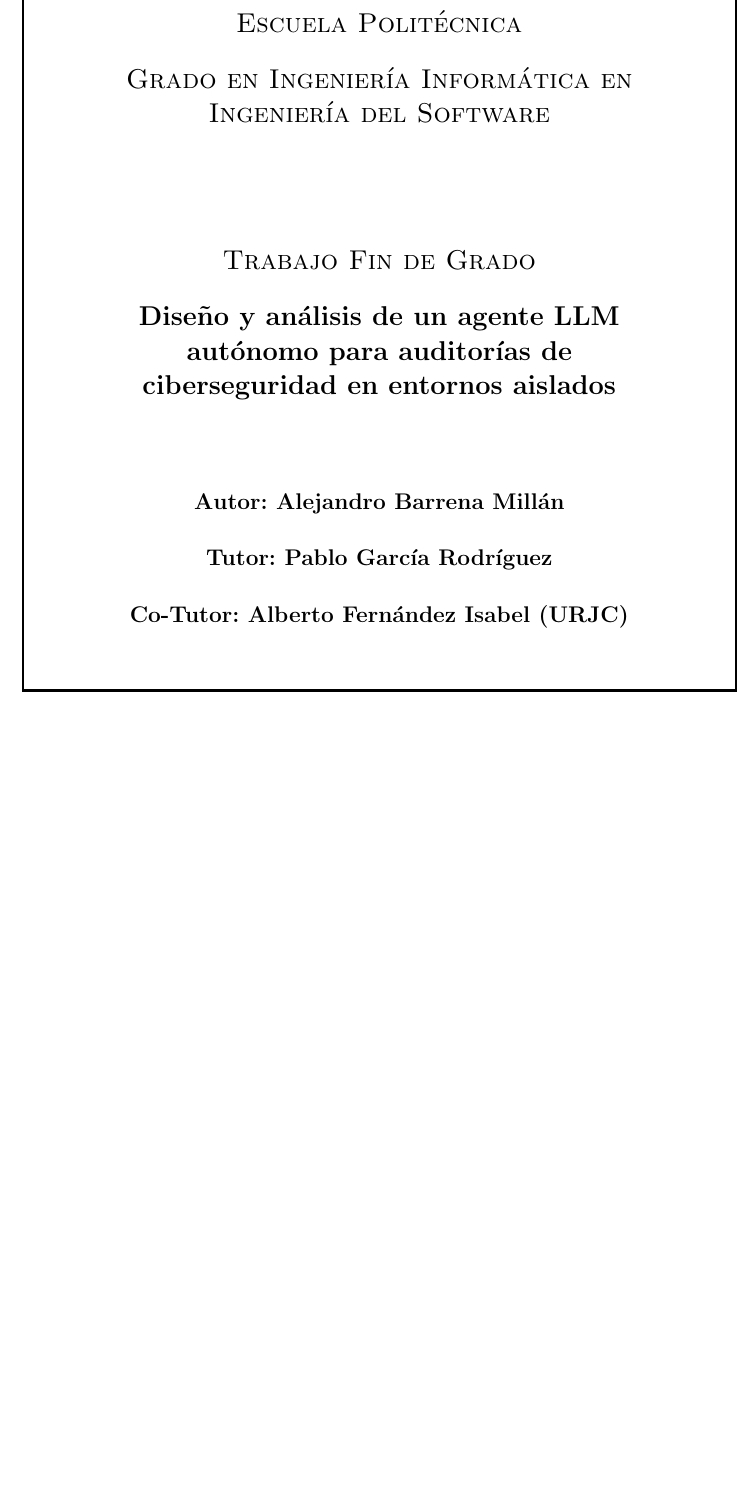
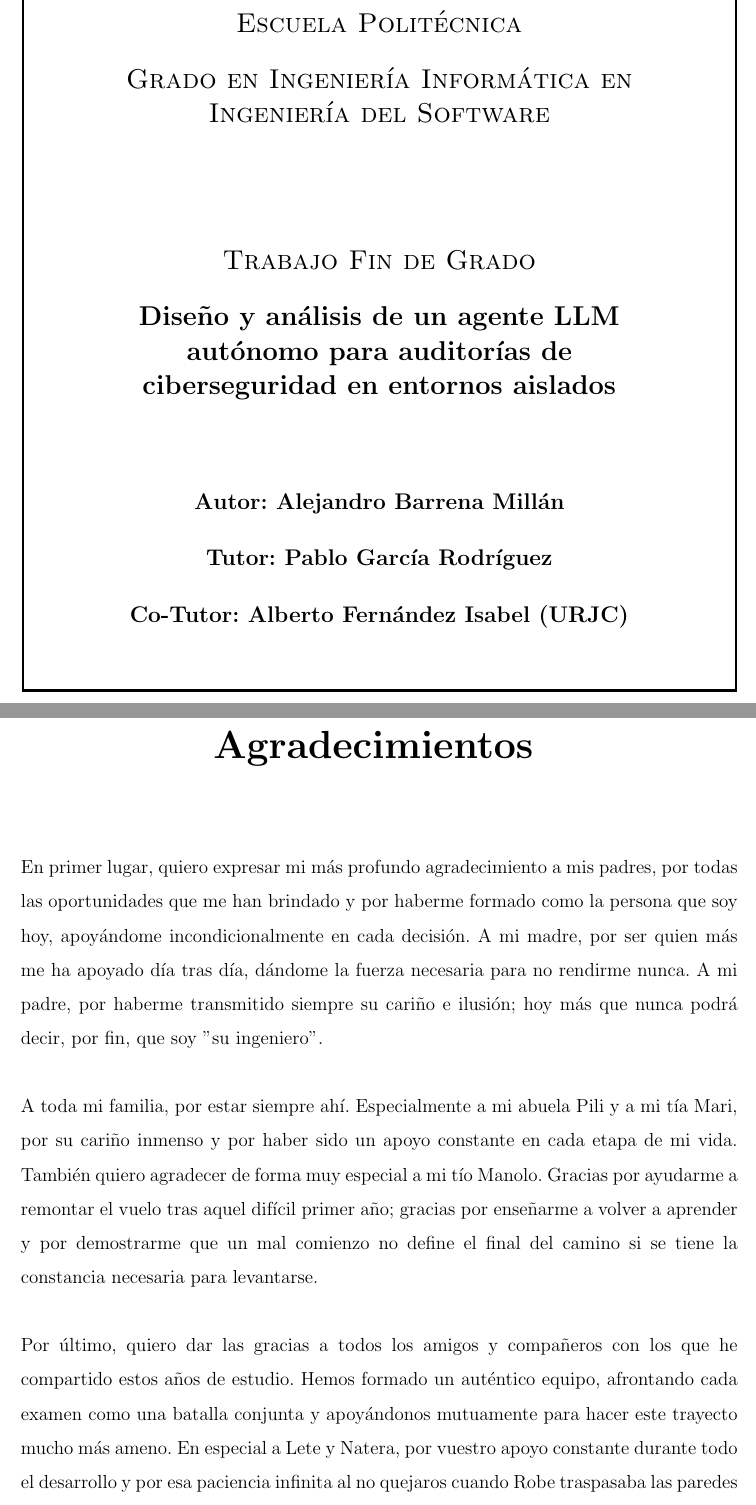
Before and after one commit to Alexeido/TryHackYou, a LaTeX thesis (Documentaciones/Memoria/main.tex): part of page 2 of 163 before the commit and two parts of pages 2 and 3 of 165 after it, the two joined at a grey line, cut so that both start at the same text, the shorter picture padded with empty space. Compiled offline with pdfLaTeX.

Commit message:
Update .gitignore, enhance LaTeX document with dedication and acknowledgments, and add compilation script

```diff
--- a/Documentaciones/Memoria/main.tex
+++ b/Documentaciones/Memoria/main.tex
@@ -59,3 +59,35 @@
 \pagenumbering{gobble}
 %\chapter*{Agradecimientos} % Apartado opcional, descomentar si se quiere añadir
 % Dedicatorias del trabajo, pueden ser en español o inglés dependiendo de lo que se considere más apropiado
+%%%%%%%%%%%%%%%%%%%%%%%%%%%%%%%%%%%%%%%%%%%%%%%%%%%%
+% DEDICATORIA
+%%%%%%%%%%%%%%%%%%%%%%%%%%%%%%%%%%%%%%%%%%%%%%%%%%%%
+
+%%%%%%%%%%%%%%%%%%%%%%%%%%%%%%%%%%%%%%%%%%%%%%%%%%%%
+% AGRADECIMIENTOS
+%%%%%%%%%%%%%%%%%%%%%%%%%%%%%%%%%%%%%%%%%%%%%%%%%%%%
+\newpage
+\thispagestyle{empty}
+\pagenumbering{gobble}
+
+% Truco 1: Reducir el espacio muerto antes del título
+\begin{center}
+    \vspace*{-2cm} % Sube el título hacia arriba
+    \Huge \textbf{Agradecimientos}
+    \vspace*{1cm}  % Espacio tras el título
+\end{center}
+
+% Truco 2: Ganar un par de líneas extra al final de la página
+\enlargethispage{2cm}
+
+\noindent En primer lugar, quiero expresar mi más profundo agradecimiento a mis padres, por todas las oportunidades que me han brindado y por haberme formado como la persona que soy hoy, apoyándome incondicionalmente en cada decisión. A mi madre, por ser quien más me ha apoyado día tras día, dándome la fuerza necesaria para no rendirme nunca. A mi padre, por haberme transmitido siempre su cariño e ilusión; hoy más que nunca podrá decir, por fin, que soy "su ingeniero".
+
+\vspace{0.4cm} % Espacio controlado entre bloques
+
+\noindent A toda mi familia, por estar siempre ahí. Especialmente a mi abuela Pili y a mi tía Mari, por su cariño inmenso y por haber sido un apoyo constante en cada etapa de mi vida. También quiero agradecer de forma muy especial a mi tío Manolo. Gracias por ayudarme a remontar el vuelo tras aquel difícil primer año; gracias por enseñarme a volver a aprender y por demostrarme que un mal comienzo no define el final del camino si se tiene la constancia necesaria para levantarse.
+
+\vspace{0.4cm}
+
+\noindent Por último, quiero dar las gracias a todos los amigos y compañeros con los que he compartido estos años de estudio. Hemos formado un auténtico equipo, afrontando cada examen como una batalla conjunta y apoyándonos mutuamente para hacer este trayecto mucho más ameno. En especial a Lete y Natera, por vuestro apoyo constante durante todo el desarrollo y por esa paciencia infinita al no quejaros cuando Robe traspasaba las paredes de mi habitación durante el desarrollo del trabajo; gracias por ser un apoyo fundamental en cada momento de bloqueo. También a Elena, por estar siempre ahí, escucharme en todo momento y por su apoyo incondicional a lo largo de todo el proceso. Gracias a todos por estar ahí, de verdad.
+
+\chapter*{Dedicatoria}
```
Also changed, not shown: Documentaciones/Memoria/chapters/05_implementacion_y_desarrollo.tex (+1 -1 lines), Documentaciones/Memoria/main.tex (25 more changed lines), 3 other files.
